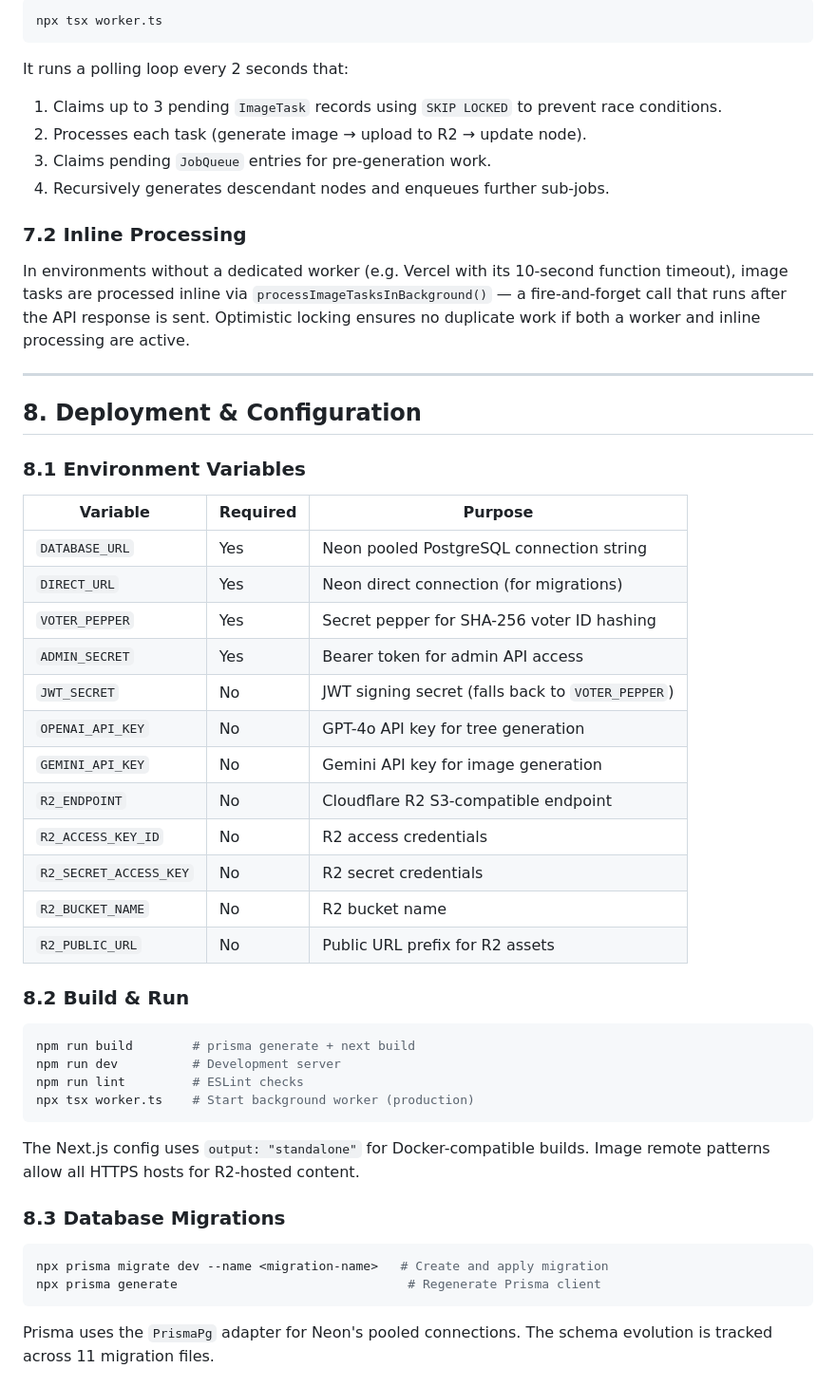
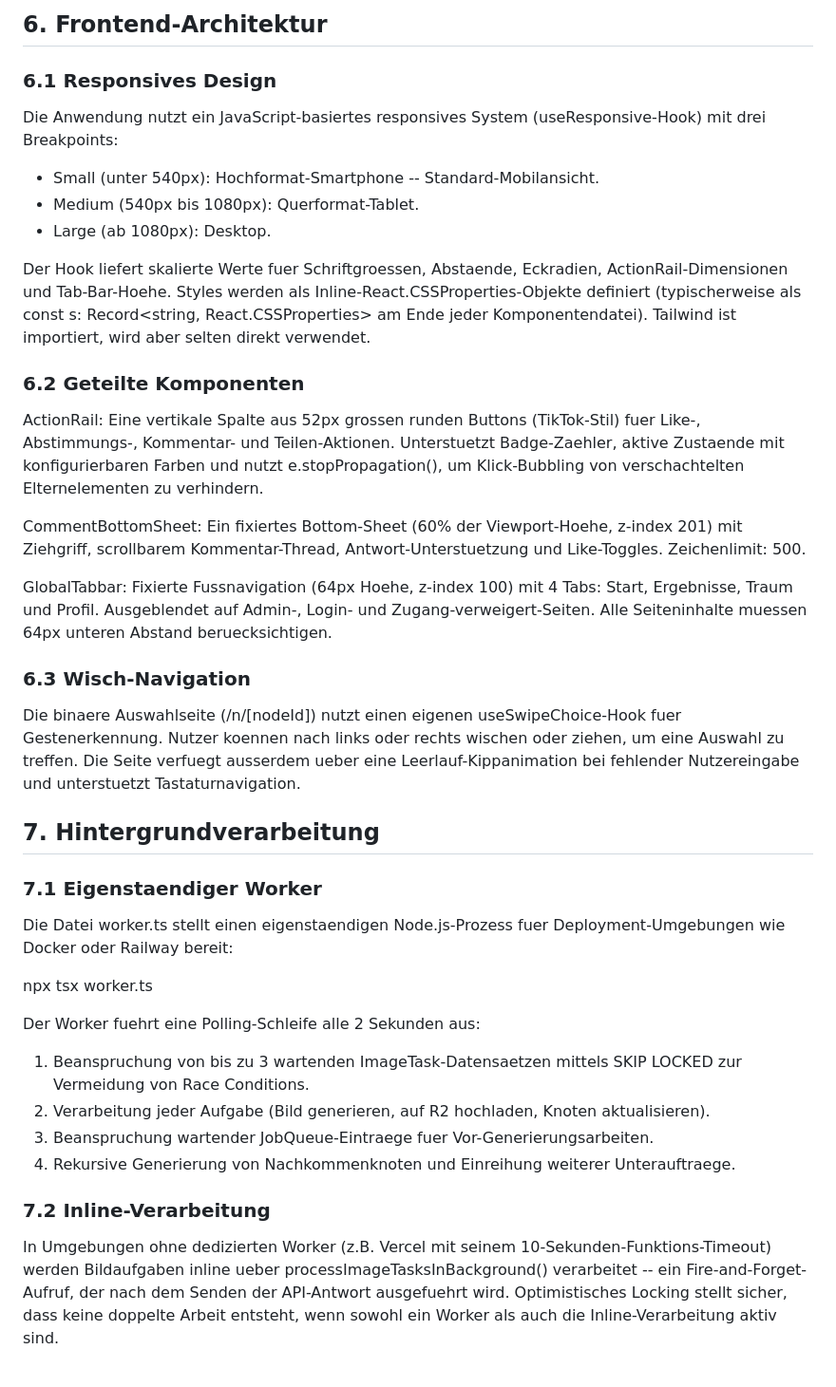
Before and after one commit to Nivoy1799/raumvote, a Markdown page: docs/TECHNICAL.md, the part around one of its changes. Shown at 95% size. Drawn GitHub-style.

````diff
--- a/docs/TECHNICAL.md
+++ b/docs/TECHNICAL.md
@@ -187,56 +171,46 @@ The `worker.ts` file provides a standalone Node.js process for deployment enviro
 
-```bash
-npx tsx worker.ts
-```
+## 6. Frontend-Architektur
 
-It runs a polling loop every 2 seconds that:
+### 6.1 Responsives Design
 
-1. Claims up to 3 pending `ImageTask` records using `SKIP LOCKED` to prevent race conditions.
-2. Processes each task (generate image → upload to R2 → update node).
-3. Claims pending `JobQueue` entries for pre-generation work.
-4. Recursively generates descendant nodes and enqueues further sub-jobs.
+Die Anwendung nutzt ein JavaScript-basiertes responsives System (useResponsive-Hook) mit drei Breakpoints:
 
-### 7.2 Inline Processing
+- Small (unter 540px): Hochformat-Smartphone -- Standard-Mobilansicht.
+- Medium (540px bis 1080px): Querformat-Tablet.
+- Large (ab 1080px): Desktop.
 
-In environments without a dedicated worker (e.g. Vercel with its 10-second function timeout), image tasks are processed inline via `processImageTasksInBackground()` — a fire-and-forget call that runs after the API response is sent. Optimistic locking ensures no duplicate work if both a worker and inline processing are active.
+Der Hook liefert skalierte Werte fuer Schriftgroessen, Abstaende, Eckradien, ActionRail-Dimensionen und Tab-Bar-Hoehe. Styles werden als Inline-React.CSSProperties-Objekte definiert (typischerweise als const s: Record<string, React.CSSProperties> am Ende jeder Komponentendatei). Tailwind ist importiert, wird aber selten direkt verwendet.
 
----
+### 6.2 Geteilte Komponenten
 
-## 8. Deployment & Configuration
+ActionRail: Eine vertikale Spalte aus 52px grossen runden Buttons (TikTok-Stil) fuer Like-, Abstimmungs-, Kommentar- und Teilen-Aktionen. Unterstuetzt Badge-Zaehler, aktive Zustaende mit konfigurierbaren Farben und nutzt e.stopPropagation(), um Klick-Bubbling von verschachtelten Elternelementen zu verhindern.
 
-### 8.1 Environment Variables
+CommentBottomSheet: Ein fixiertes Bottom-Sheet (60% der Viewport-Hoehe, z-index 201) mit Ziehgriff, scrollbarem Kommentar-Thread, Antwort-Unterstuetzung und Like-Toggles. Zeichenlimit: 500.
 
-| Variable | Required | Purpose |
-|----------|----------|---------|
-| `DATABASE_URL` | Yes | Neon pooled PostgreSQL connection string |
-| `DIRECT_URL` | Yes | Neon direct connection (for migrations) |
-| `VOTER_PEPPER` | Yes | Secret pepper for SHA-256 voter ID hashing |
-| `ADMIN_SECRET` | Yes | Bearer token for admin API access |
-| `JWT_SECRET` | No | JWT signing secret (falls back to `VOTER_PEPPER`) |
-| `OPENAI_API_KEY` | No | GPT-4o API key for tree generation |
-| `GEMINI_API_KEY` | No | Gemini API key for image generation |
-| `R2_ENDPOINT` | No | Cloudflare R2 S3-compatible endpoint |
-| `R2_ACCESS_KEY_ID` | No | R2 access credentials |
-| `R2_SECRET_ACCESS_KEY` | No | R2 secret credentials |
-| `R2_BUCKET_NAME` | No | R2 bucket name |
-| `R2_PUBLIC_URL` | No | Public URL prefix for R2 assets |
+GlobalTabbar: Fixierte Fussnavigation (64px Hoehe, z-index 100) mit 4 Tabs: Start, Ergebnisse, Traum und Profil. Ausgeblendet auf Admin-, Login- und Zugang-verweigert-Seiten. Alle Seiteninhalte muessen 64px unteren Abstand beruecksichtigen.
 
-### 8.2 Build & Run
+### 6.3 Wisch-Navigation
 
-```bash
-npm run build        # prisma generate + next build
-npm run dev          # Development server
-npm run lint         # ESLint checks
-npx tsx worker.ts    # Start background worker (production)
-```
+Die binaere Auswahlseite (/n/[nodeId]) nutzt einen eigenen useSwipeChoice-Hook fuer Gestenerkennung. Nutzer koennen nach links oder rechts wischen oder ziehen, um eine Auswahl zu treffen. Die Seite verfuegt ausserdem ueber eine Leerlauf-Kippanimation bei fehlender Nutzereingabe und unterstuetzt Tastaturnavigation.
 
-The Next.js config uses `output: "standalone"` for Docker-compatible builds. Image remote patterns allow all HTTPS hosts for R2-hosted content.
 
-### 8.3 Database Migrations
+## 7. Hintergrundverarbeitung
 
-```bash
-npx prisma migrate dev --name <migration-name>   # Create and apply migration
-npx prisma generate                               # Regenerate Prisma client
-```
+### 7.1 Eigenstaendiger Worker
 
-Prisma uses the `PrismaPg` adapter for Neon's pooled connections. The schema evolution is tracked across 11 migration files.
+Die Datei worker.ts stellt einen eigenstaendigen Node.js-Prozess fuer Deployment-Umgebungen wie Docker oder Railway bereit:
+
+  npx tsx worker.ts
+
+Der Worker fuehrt eine Polling-Schleife alle 2 Sekunden aus:
+
+1. Beanspruchung von bis zu 3 wartenden ImageTask-Datensaetzen mittels SKIP LOCKED zur Vermeidung von Race Conditions.
+2. Verarbeitung jeder Aufgabe (Bild generieren, auf R2 hochladen, Knoten aktualisieren).
+3. Beanspruchung wartender JobQueue-Eintraege fuer Vor-Generierungsarbeiten.
+4. Rekursive Generierung von Nachkommenknoten und Einreihung weiterer Unterauftraege.
+
+### 7.2 Inline-Verarbeitung
+
+In Umgebungen ohne dedizierten Worker (z.B. Vercel mit seinem 10-Sekunden-Funktions-Timeout) werden Bildaufgaben inline ueber processImageTasksInBackground() verarbeitet -- ein Fire-and-Forget-Aufruf, der nach dem Senden der API-Antwort ausgefuehrt wird. Optimistisches Locking stellt sicher, dass keine doppelte Arbeit entsteht, wenn sowohl ein Worker als auch die Inline-Verarbeitung aktiv sind.
+
+
````
Also changed, not shown: other parts of docs/TECHNICAL.md (+140 -121 lines).
